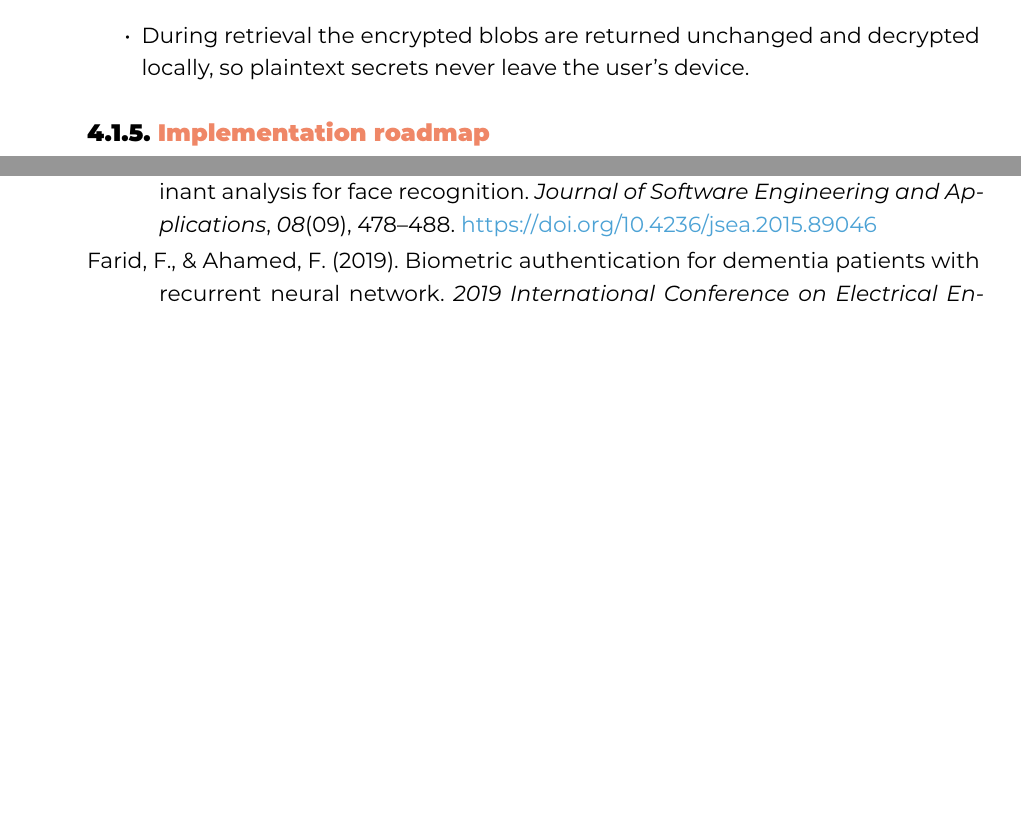
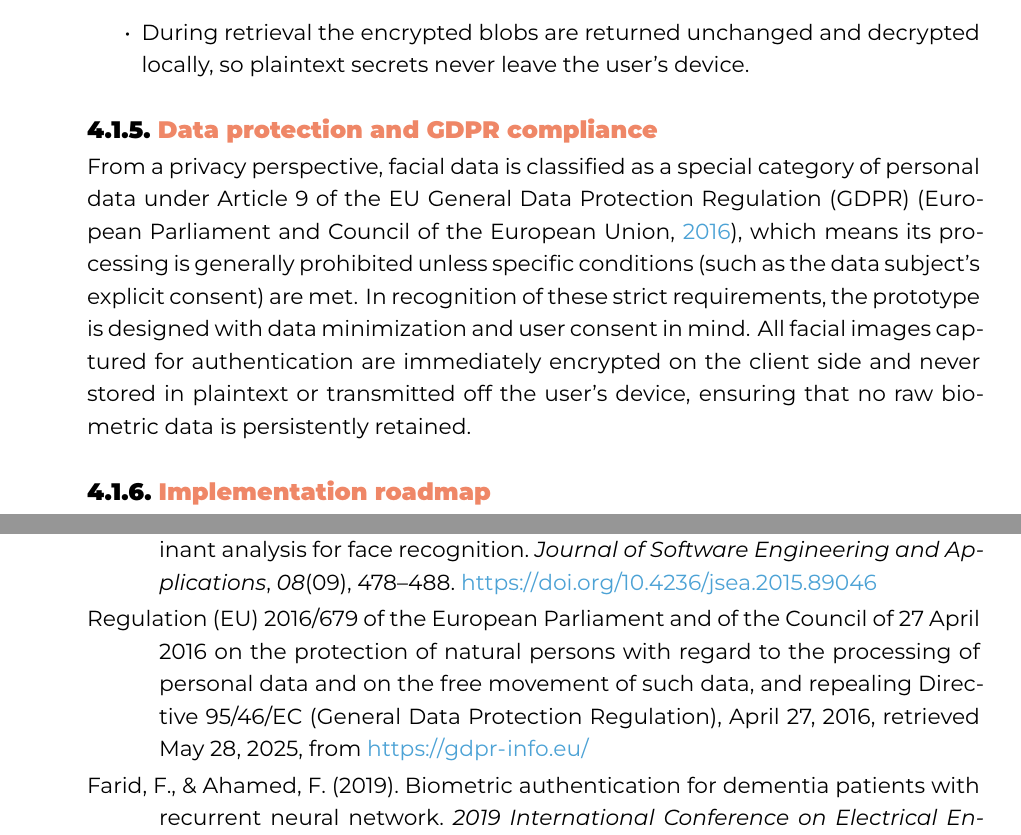
Before and after one commit to AbdellahElh/Bachelor-Thesis, a LaTeX thesis (bachproef/ElHalimiAbdellahBP.tex, which reads bachproef/implementatie.tex): two parts of pages 29 and 47 of 49, joined at a grey line, cut so that both start at the same text, the shorter picture padded with empty space. Compiled offline with XeLaTeX; a LaTeX package or settings file that is missing is left out.

Commit message:
add GDPR section

```diff
--- a/bachproef/implementatie.tex
+++ b/bachproef/implementatie.tex
@@ -40,6 +40,9 @@ Node.js 18, Express 4, TypeScript, Prisma, \texttt{face-api.js} running under \t
   \item All usernames and passwords are AES-256-CBC encrypted in the browser before transmission; only ciphertext is stored.
   \item During retrieval the encrypted blobs are returned unchanged and decrypted locally, so plaintext secrets never leave the user's device.
 \end{itemize}
+
+\subsection{Data protection and GDPR compliance}
+From a privacy perspective, facial data is classified as a special category of personal data under Article 9 of the EU General Data Protection Regulation (GDPR) \autocite{GDPR2016}, which means its processing is generally prohibited unless specific conditions (such as the data subject's explicit consent) are met. In recognition of these strict requirements, the prototype is designed with data minimization and user consent in mind. All facial images captured for authentication are immediately encrypted on the client side and never stored in plaintext or transmitted off the user's device, ensuring that no raw biometric data is persistently retained.
 
 \subsection{Implementation roadmap}
 Development progressed through the following incremental phases:
```
